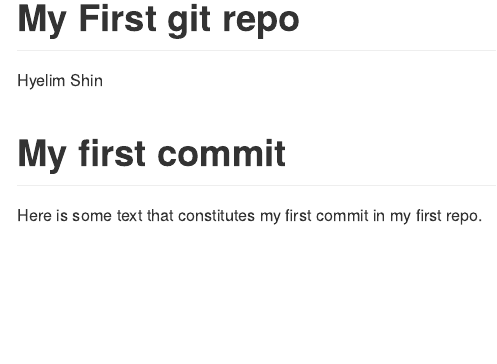
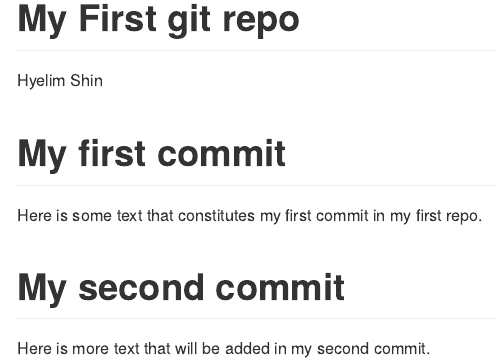
Before and after one commit to heathershin012-design/info550-test-repo, an R Markdown document (README.Rmd): the page in a window 1100 px wide, from its top. Rendered offline with R 4.5, knitr and Pandoc, with nearby package versions.

Commit message:
added new section to README

```diff
--- a/README.Rmd
+++ b/README.Rmd
@@ -7,3 +7,7 @@ output: github_document
 # My first commit
 
 Here is some text that constitutes my first commit in my first repo.
+
+# My second commit
+
+Here is more text that will be added in my second commit.
```
